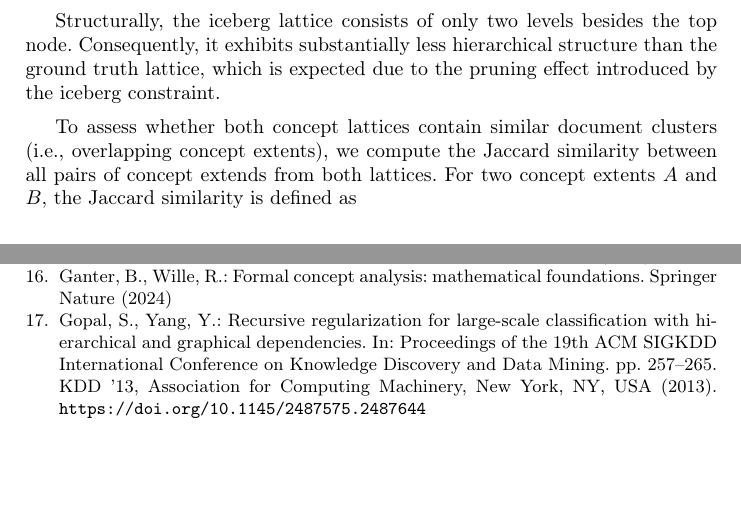
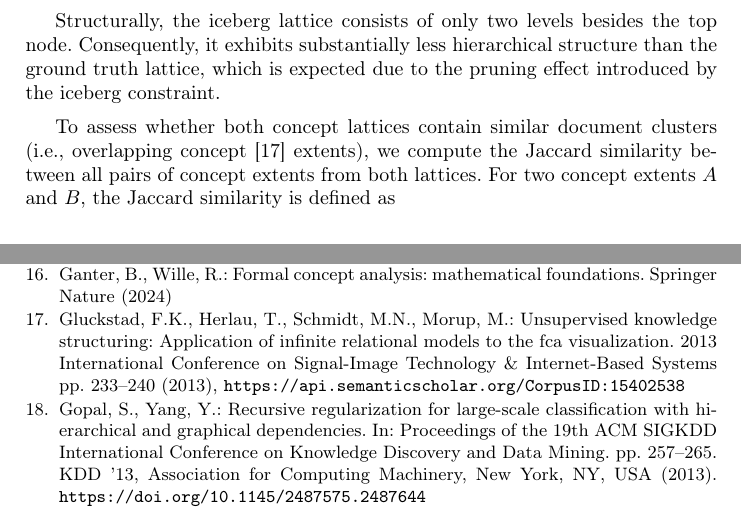
Before and after one commit to KlaraGtknst/fca-constrained-clustering, a LaTeX paper (main.tex, which reads chapters/08_case_study/lattice_comparison.tex): two parts of pages 12 and 16 of 17, joined at a grey line, cut so that both start at the same text, the shorter picture padded with empty space. Compiled offline with pdfLaTeX.

Commit message:
feat: Add reference

```diff
--- a/chapters/08_case_study/lattice_comparison.tex
+++ b/chapters/08_case_study/lattice_comparison.tex
@@ -66,7 +66,8 @@ Consequently, it exhibits substantially less hierarchical structure than the gro
     \label{fig:concept_lattice_similarity}
 \end{figure}
 
-To assess whether both concept lattices contain similar document clusters (i.e., overlapping concept extents), we compute the Jaccard similarity between all pairs of concept extends from both lattices.
+% Glckstad2013UnsupervisedKS use Jaccard for overlapping intents
+To assess whether both concept lattices contain similar document clusters (i.e., overlapping concept~\cite{Glckstad2013UnsupervisedKS} extents), we compute the Jaccard similarity between all pairs of concept extents from both lattices.
 For two concept extents $A$ and $B$, the Jaccard similarity is defined as
 \[
 J(A,B) = \frac{|A \cap B|}{|A \cup B|}.
```
